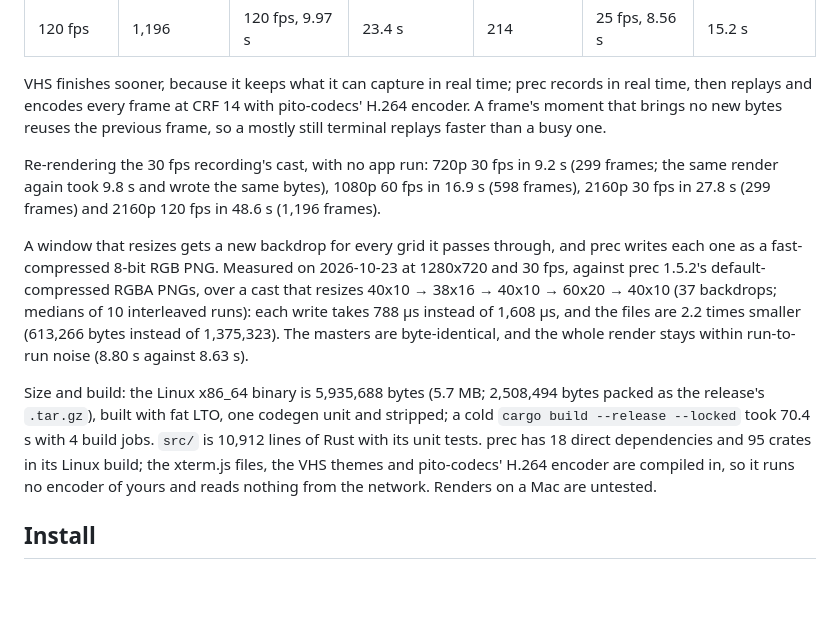
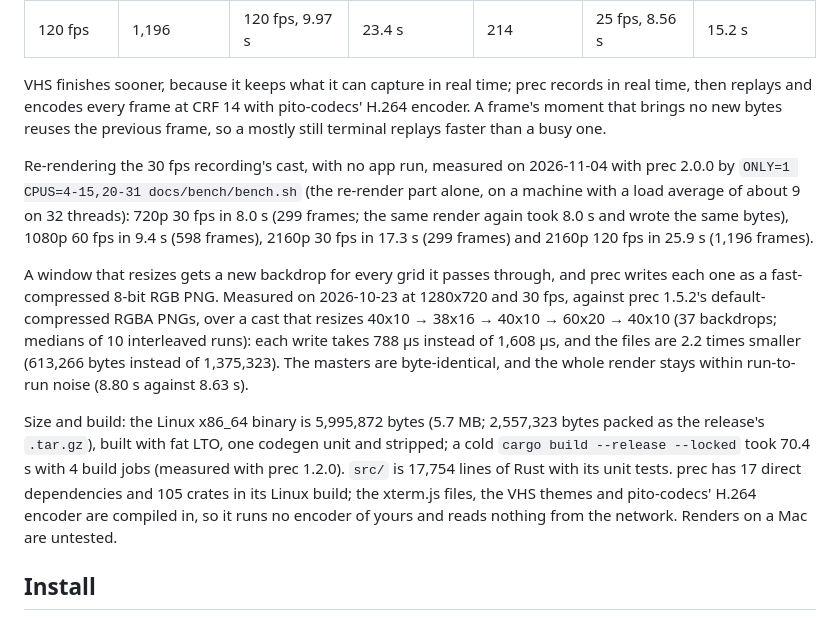
Before and after one commit to gmrdad82/prec, a Markdown page: README.md, the part around one of its changes. Drawn GitHub-style; blank space fills up the shorter version.

```diff
--- a/README.md
+++ b/README.md
@@ -95,11 +95,11 @@ All numbers come from one run of [docs/bench/bench.sh](docs/bench/bench.sh) on 2
 
 VHS finishes sooner, because it keeps what it can capture in real time; prec records in real time, then replays and encodes every frame at CRF 14 with pito-codecs' H.264 encoder. A frame's moment that brings no new bytes reuses the previous frame, so a mostly still terminal replays faster than a busy one.
 
-Re-rendering the 30 fps recording's cast, with no app run: 720p 30 fps in 9.2 s (299 frames; the same render again took 9.8 s and wrote the same bytes), 1080p 60 fps in 16.9 s (598 frames), 2160p 30 fps in 27.8 s (299 frames) and 2160p 120 fps in 48.6 s (1,196 frames).
+Re-rendering the 30 fps recording's cast, with no app run, measured on 2026-11-04 with prec 2.0.0 by `ONLY=1 CPUS=4-15,20-31 docs/bench/bench.sh` (the re-render part alone, on a machine with a load average of about 9 on 32 threads): 720p 30 fps in 8.0 s (299 frames; the same render again took 8.0 s and wrote the same bytes), 1080p 60 fps in 9.4 s (598 frames), 2160p 30 fps in 17.3 s (299 frames) and 2160p 120 fps in 25.9 s (1,196 frames).
 
 A window that resizes gets a new backdrop for every grid it passes through, and prec writes each one as a fast-compressed 8-bit RGB PNG. Measured on 2026-10-23 at 1280x720 and 30 fps, against prec 1.5.2's default-compressed RGBA PNGs, over a cast that resizes 40x10 → 38x16 → 40x10 → 60x20 → 40x10 (37 backdrops; medians of 10 interleaved runs): each write takes 788 µs instead of 1,608 µs, and the files are 2.2 times smaller (613,266 bytes instead of 1,375,323). The masters are byte-identical, and the whole render stays within run-to-run noise (8.80 s against 8.63 s).
 
-Size and build: the Linux x86_64 binary is 5,935,688 bytes (5.7 MB; 2,508,494 bytes packed as the release's `.tar.gz`), built with fat LTO, one codegen unit and stripped; a cold `cargo build --release --locked` took 70.4 s with 4 build jobs. `src/` is 10,912 lines of Rust with its unit tests. prec has 18 direct dependencies and 95 crates in its Linux build; the xterm.js files, the VHS themes and pito-codecs' H.264 encoder are compiled in, so it runs no encoder of yours and reads nothing from the network. Renders on a Mac are untested.
+Size and build: the Linux x86_64 binary is 5,995,872 bytes (5.7 MB; 2,557,323 bytes packed as the release's `.tar.gz`), built with fat LTO, one codegen unit and stripped; a cold `cargo build --release --locked` took 70.4 s with 4 build jobs (measured with prec 1.2.0). `src/` is 17,754 lines of Rust with its unit tests. prec has 17 direct dependencies and 105 crates in its Linux build; the xterm.js files, the VHS themes and pito-codecs' H.264 encoder are compiled in, so it runs no encoder of yours and reads nothing from the network. Renders on a Mac are untested.
 
 ## Install
 
```
Also changed, not shown: other parts of README.md (+8 -8 lines), CHANGELOG.md (+5 -0 lines), docs/site/index.md (+4 -4 lines), docs/images/rerender.png, 4 other files.
